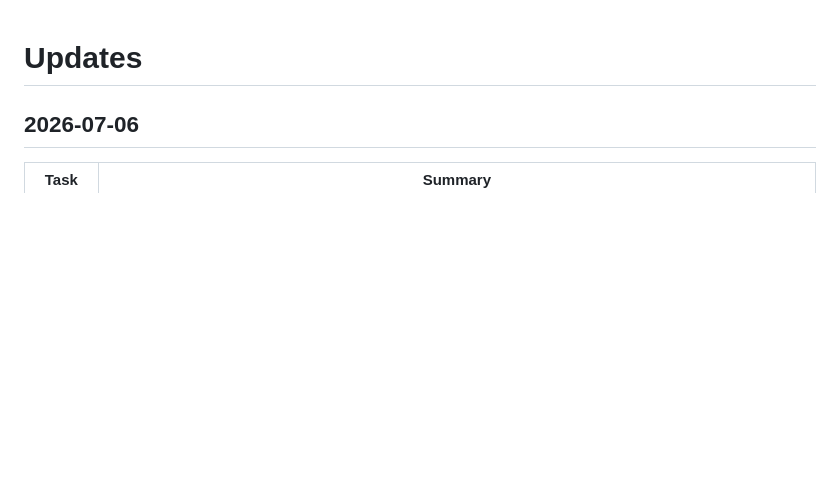
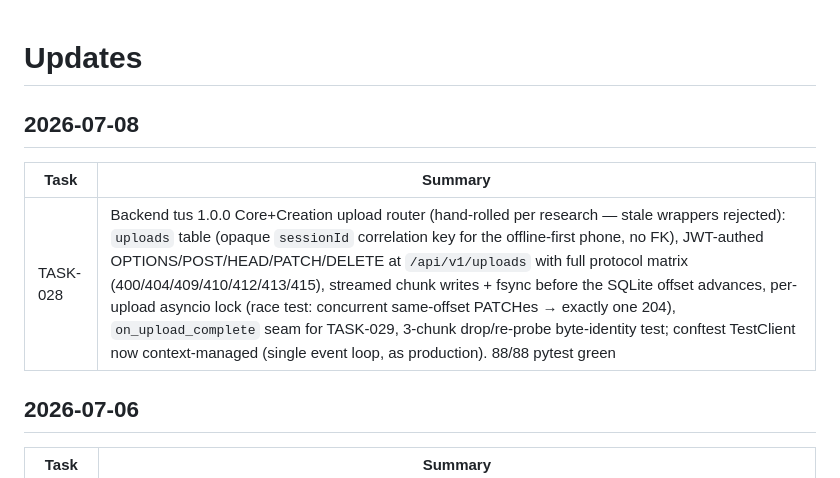
Before and after one commit to sirarthur2479/BadmintonApp, a Markdown page: UPDATES.md, the part around the change. Rendered like a GitHub page; blank space fills up the shorter version.

Commit message:
chore(TASK-028): archive task, update status docs

```diff
--- a/UPDATES.md
+++ b/UPDATES.md
@@ -1,4 +1,10 @@
 # Updates
+
+## 2026-07-08
+
+| Task | Summary |
+|---|---|
+| TASK-028 | Backend tus 1.0.0 Core+Creation upload router (hand-rolled per research — stale wrappers rejected): `uploads` table (opaque `sessionId` correlation key for the offline-first phone, no FK), JWT-authed OPTIONS/POST/HEAD/PATCH/DELETE at `/api/v1/uploads` with full protocol matrix (400/404/409/410/412/413/415), streamed chunk writes + fsync before the SQLite offset advances, per-upload asyncio lock (race test: concurrent same-offset PATCHes → exactly one 204), `on_upload_complete` seam for TASK-029, 3-chunk drop/re-probe byte-identity test; conftest TestClient now context-managed (single event loop, as production). 88/88 pytest green |
 
 ## 2026-07-06
 
```
Also changed, not shown: backlog/done/TASK-028-backend-tus-upload-router.md (renamed from backlog/tasks/TASK-028-backend-tus-upload-router.md, +1 -1 lines).
